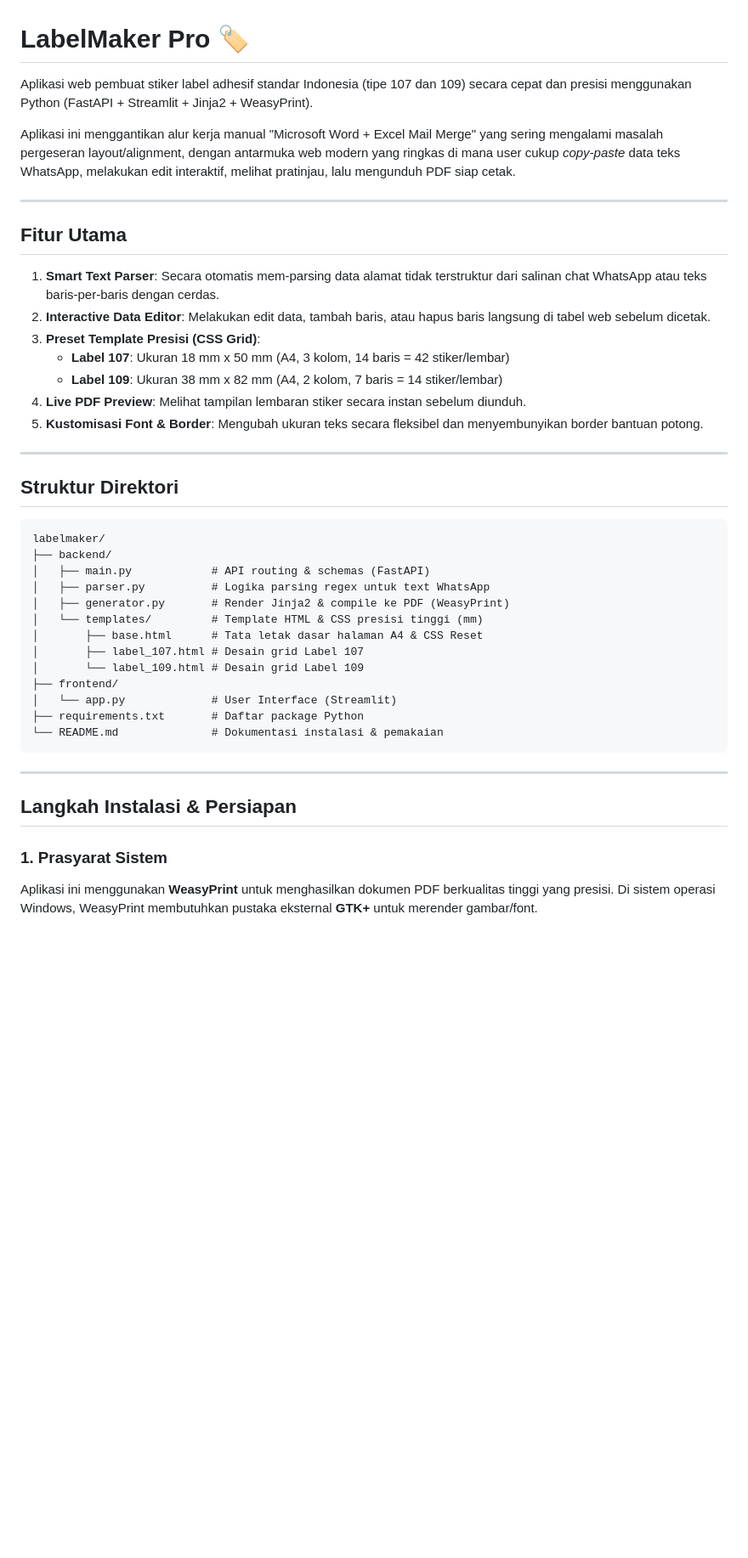
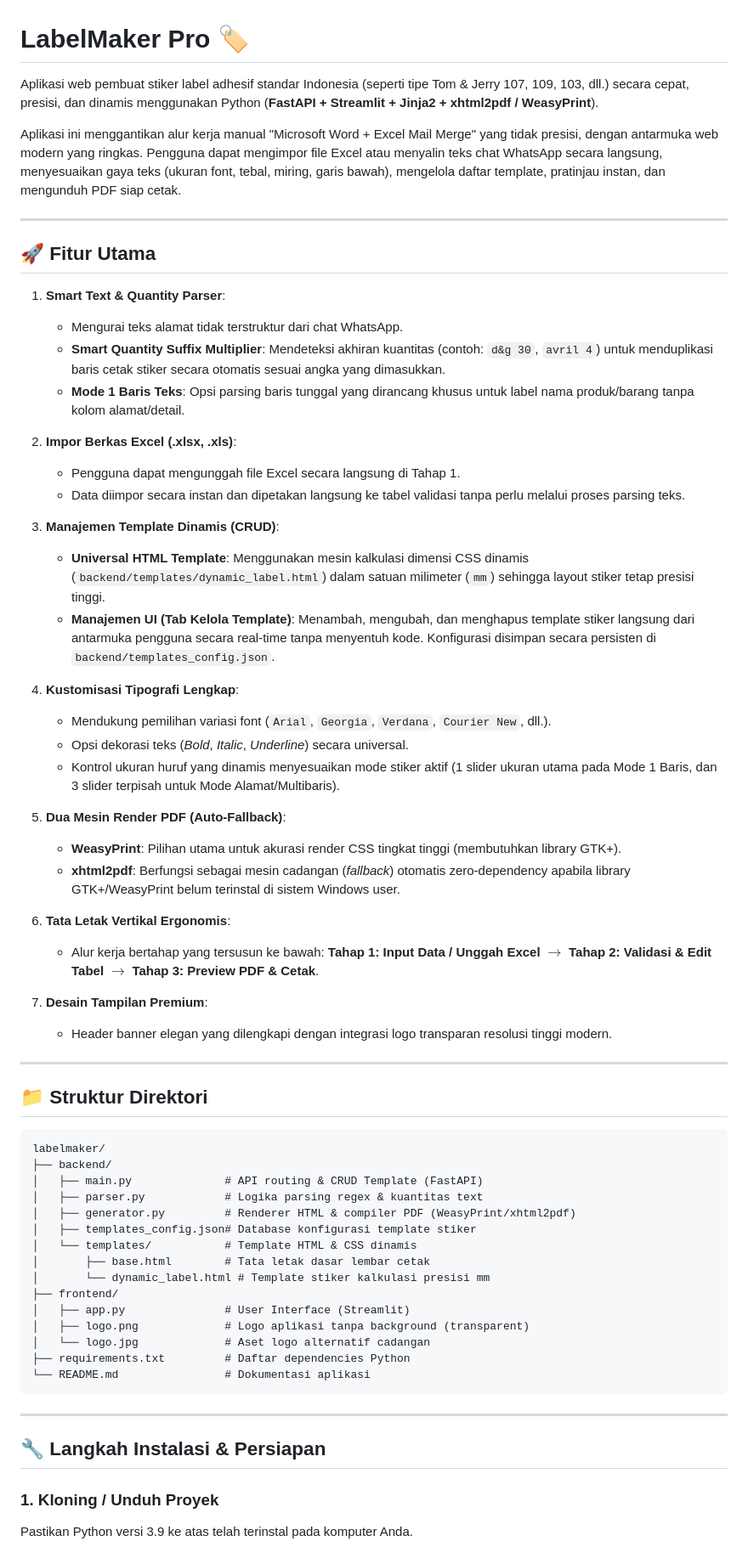
Before and after one commit to crasherkaskus/labelmakerpro, a Markdown page: README.md, the part around one of its changes. Shown at 85% size. Rendered like a GitHub page; blank space fills up the shorter version.

Commit message:
docs: update README with new features and architecture details

````diff
--- a/README.md
+++ b/README.md
@@ -1,43 +1,67 @@
 # LabelMaker Pro 🏷️
 
-Aplikasi web pembuat stiker label adhesif standar Indonesia (tipe 107 dan 109) secara cepat dan presisi menggunakan Python (FastAPI + Streamlit + Jinja2 + WeasyPrint).
+Aplikasi web pembuat stiker label adhesif standar Indonesia (seperti tipe Tom & Jerry 107, 109, 103, dll.) secara cepat, presisi, dan dinamis menggunakan Python (**FastAPI + Streamlit + Jinja2 + xhtml2pdf / WeasyPrint**).
 
-Aplikasi ini menggantikan alur kerja manual "Microsoft Word + Excel Mail Merge" yang sering mengalami masalah pergeseran layout/alignment, dengan antarmuka web modern yang ringkas di mana user cukup *copy-paste* data teks WhatsApp, melakukan edit interaktif, melihat pratinjau, lalu mengunduh PDF siap cetak.
+Aplikasi ini menggantikan alur kerja manual "Microsoft Word + Excel Mail Merge" yang tidak presisi, dengan antarmuka web modern yang ringkas. Pengguna dapat mengimpor file Excel atau menyalin teks chat WhatsApp secara langsung, menyesuaikan gaya teks (ukuran font, tebal, miring, garis bawah), mengelola daftar template, pratinjau instan, dan mengunduh PDF siap cetak.
 
 ---
 
-## Fitur Utama
-1. **Smart Text Parser**: Secara otomatis mem-parsing data alamat tidak terstruktur dari salinan chat WhatsApp atau teks baris-per-baris dengan cerdas.
-2. **Interactive Data Editor**: Melakukan edit data, tambah baris, atau hapus baris langsung di tabel web sebelum dicetak.
-3. **Preset Template Presisi (CSS Grid)**:
-   - **Label 107**: Ukuran 18 mm x 50 mm (A4, 3 kolom, 14 baris = 42 stiker/lembar)
-   - **Label 109**: Ukuran 38 mm x 82 mm (A4, 2 kolom, 7 baris = 14 stiker/lembar)
-4. **Live PDF Preview**: Melihat tampilan lembaran stiker secara instan sebelum diunduh.
-5. **Kustomisasi Font & Border**: Mengubah ukuran teks secara fleksibel dan menyembunyikan border bantuan potong.
+## 🚀 Fitur Utama
+
+1. **Smart Text & Quantity Parser**:
+   * Mengurai teks alamat tidak terstruktur dari chat WhatsApp.
+   * **Smart Quantity Suffix Multiplier**: Mendeteksi akhiran kuantitas (contoh: `d&g 30`, `avril 4`) untuk menduplikasi baris cetak stiker secara otomatis sesuai angka yang dimasukkan.
+   * **Mode 1 Baris Teks**: Opsi parsing baris tunggal yang dirancang khusus untuk label nama produk/barang tanpa kolom alamat/detail.
+
+2. **Impor Berkas Excel (.xlsx, .xls)**:
+   * Pengguna dapat mengunggah file Excel secara langsung di Tahap 1.
+   * Data diimpor secara instan dan dipetakan langsung ke tabel validasi tanpa perlu melalui proses parsing teks.
+
+3. **Manajemen Template Dinamis (CRUD)**:
+   * **Universal HTML Template**: Menggunakan mesin kalkulasi dimensi CSS dinamis (`backend/templates/dynamic_label.html`) dalam satuan milimeter (`mm`) sehingga layout stiker tetap presisi tinggi.
+   * **Manajemen UI (Tab Kelola Template)**: Menambah, mengubah, dan menghapus template stiker langsung dari antarmuka pengguna secara real-time tanpa menyentuh kode. Konfigurasi disimpan secara persisten di `backend/templates_config.json`.
+
+4. **Kustomisasi Tipografi Lengkap**:
+   * Mendukung pemilihan variasi font (`Arial`, `Georgia`, `Verdana`, `Courier New`, dll.).
+   * Opsi dekorasi teks (*Bold*, *Italic*, *Underline*) secara universal.
+   * Kontrol ukuran huruf yang dinamis menyesuaikan mode stiker aktif (1 slider ukuran utama pada Mode 1 Baris, dan 3 slider terpisah untuk Mode Alamat/Multibaris).
+
+5. **Dua Mesin Render PDF (Auto-Fallback)**:
+   * **WeasyPrint**: Pilihan utama untuk akurasi render CSS tingkat tinggi (membutuhkan library GTK+).
+   * **xhtml2pdf**: Berfungsi sebagai mesin cadangan (*fallback*) otomatis zero-dependency apabila library GTK+/WeasyPrint belum terinstal di sistem Windows user.
+
+6. **Tata Letak Vertikal Ergonomis**:
+   * Alur kerja bertahap yang tersusun ke bawah: **Tahap 1: Input Data / Unggah Excel** $\rightarrow$ **Tahap 2: Validasi & Edit Tabel** $\rightarrow$ **Tahap 3: Preview PDF & Cetak**.
+
+7. **Desain Tampilan Premium**:
+   * Header banner elegan yang dilengkapi dengan integrasi logo transparan resolusi tinggi modern.
 
 ---
 
-## Struktur Direktori
-```
+## 📁 Struktur Direktori
+
+```text
 labelmaker/
 ├── backend/
-│   ├── main.py            # API routing & schemas (FastAPI)
-│   ├── parser.py          # Logika parsing regex untuk text WhatsApp
-│   ├── generator.py       # Render Jinja2 & compile ke PDF (WeasyPrint)
-│   └── templates/         # Template HTML & CSS presisi tinggi (mm)
-│       ├── base.html      # Tata letak dasar halaman A4 & CSS Reset
-│       ├── label_107.html # Desain grid Label 107
-│       └── label_109.html # Desain grid Label 109
+│   ├── main.py              # API routing & CRUD Template (FastAPI)
+│   ├── parser.py            # Logika parsing regex & kuantitas text
+│   ├── generator.py         # Renderer HTML & compiler PDF (WeasyPrint/xhtml2pdf)
+│   ├── templates_config.json# Database konfigurasi template stiker
+│   └── templates/           # Template HTML & CSS dinamis
+│       ├── base.html        # Tata letak dasar lembar cetak
+│       └── dynamic_label.html # Template stiker kalkulasi presisi mm
 ├── frontend/
-│   └── app.py             # User Interface (Streamlit)
-├── requirements.txt       # Daftar package Python
-└── README.md              # Dokumentasi instalasi & pemakaian
+│   ├── app.py               # User Interface (Streamlit)
+│   ├── logo.png             # Logo aplikasi tanpa background (transparent)
+│   └── logo.jpg             # Aset logo alternatif cadangan
+├── requirements.txt         # Daftar dependencies Python
+└── README.md                # Dokumentasi aplikasi
 ```
 
 ---
 
-## Langkah Instalasi & Persiapan
+## 🔧 Langkah Instalasi & Persiapan
 
-### 1. Prasyarat Sistem
-Aplikasi ini menggunakan **WeasyPrint** untuk menghasilkan dokumen PDF berkualitas tinggi yang presisi. Di sistem operasi Windows, WeasyPrint membutuhkan pustaka eksternal **GTK+** untuk merender gambar/font.
+### 1. Kloning / Unduh Proyek
+Pastikan Python versi 3.9 ke atas telah terinstal pada komputer Anda.
 
````
Also changed, not shown: other parts of README.md (+23 -20 lines).
